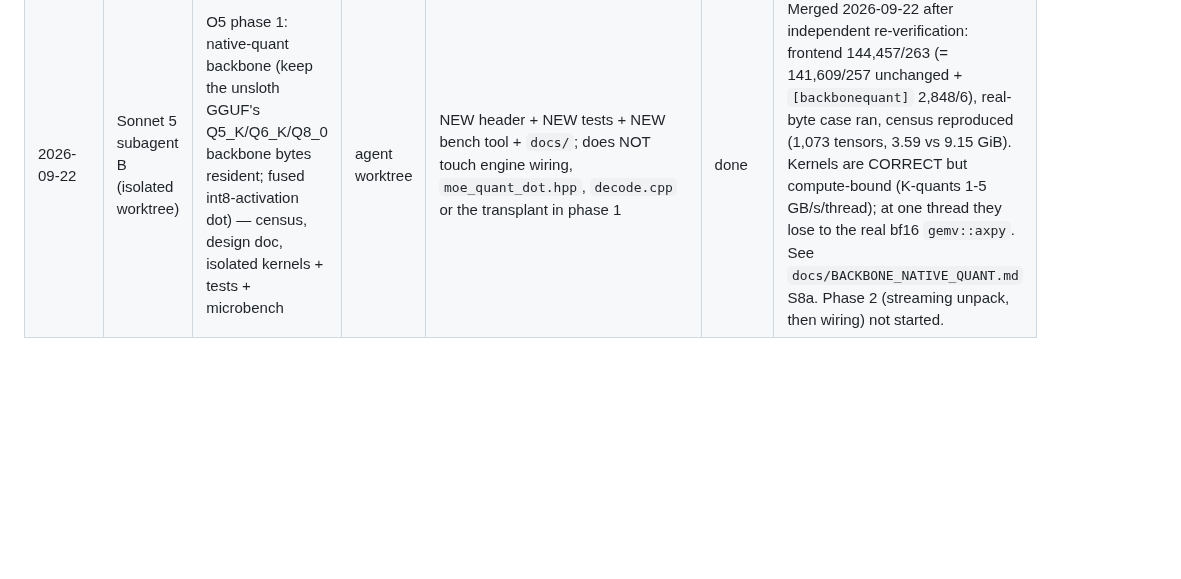
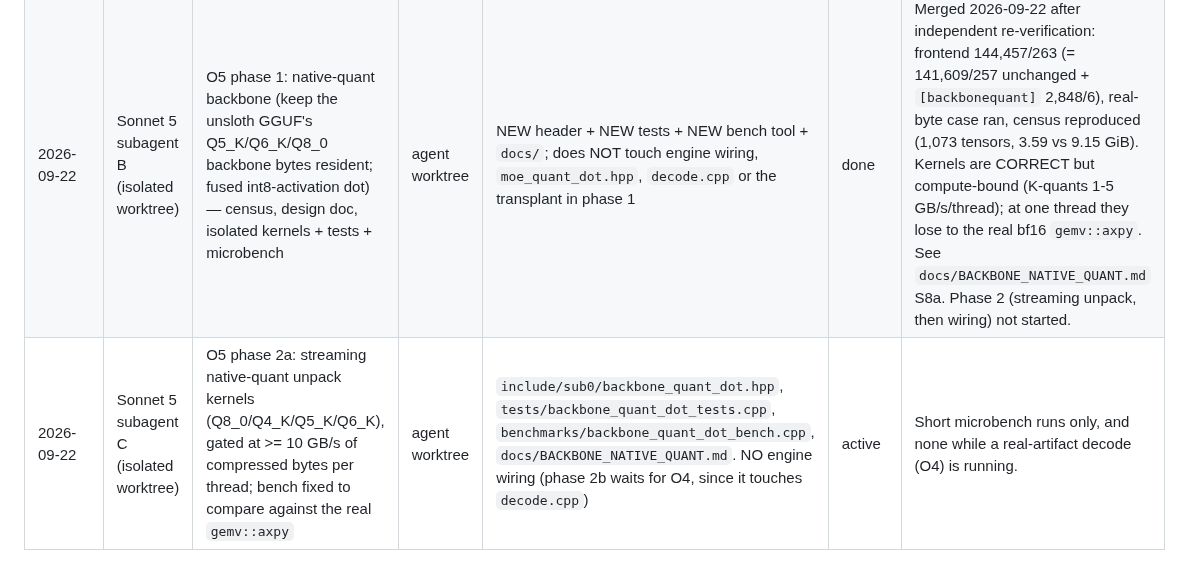
Before and after one commit to CraigHutchinson/Sub0Llm, a Markdown page: docs/ACTIVE_WORK_LOG.md, the part around the change. GitHub-like rendering; blank space fills up the shorter version.

Commit message:
active work log: register O5 phase 2a (streaming native-quant unpack kernels)
Co-Authored-By: Claude Opus 5 <noreply@anthropic.com>

```diff
--- a/docs/ACTIVE_WORK_LOG.md
+++ b/docs/ACTIVE_WORK_LOG.md
@@ -760,3 +760,4 @@ this, `423659d`). Now waiting for sustained load < 5%, then `run_perf_suite.py`
 |---|---|---|---|---|---|---|
 | 2026-09-22 | Sonnet 5 subagent A (isolated worktree) | O4: remaining bit-exact decode levers — GDN recurrence threaded over heads, routed-expert plane rows spread across threads, GDN out-proj efficiency | agent worktree | `include/sub0/gdn_math.hpp`, `include/sub0/moe_quant_dot.hpp`, `src/backends/cpu/decode.cpp`, `include/sub0/gemv.hpp` | active | **Owns real-artifact decode measurements on this host.** Expect its perf-suite contention gate to wait while track B compiles. |
 | 2026-09-22 | Sonnet 5 subagent B (isolated worktree) | O5 phase 1: native-quant backbone (keep the unsloth GGUF's Q5_K/Q6_K/Q8_0 backbone bytes resident; fused int8-activation dot) — census, design doc, isolated kernels + tests + microbench | agent worktree | NEW header + NEW tests + NEW bench tool + `docs/`; does NOT touch engine wiring, `moe_quant_dot.hpp`, `decode.cpp` or the transplant in phase 1 | done | Merged 2026-09-22 after independent re-verification: frontend 144,457/263 (= 141,609/257 unchanged + `[backbonequant]` 2,848/6), real-byte case ran, census reproduced (1,073 tensors, 3.59 vs 9.15 GiB). Kernels are CORRECT but compute-bound (K-quants 1-5 GB/s/thread); at one thread they lose to the real bf16 `gemv::axpy`. See `docs/BACKBONE_NATIVE_QUANT.md` S8a. Phase 2 (streaming unpack, then wiring) not started. |
+| 2026-09-22 | Sonnet 5 subagent C (isolated worktree) | O5 phase 2a: streaming native-quant unpack kernels (Q8_0/Q4_K/Q5_K/Q6_K), gated at >= 10 GB/s of compressed bytes per thread; bench fixed to compare against the real `gemv::axpy` | agent worktree | `include/sub0/backbone_quant_dot.hpp`, `tests/backbone_quant_dot_tests.cpp`, `benchmarks/backbone_quant_dot_bench.cpp`, `docs/BACKBONE_NATIVE_QUANT.md`. NO engine wiring (phase 2b waits for O4, since it touches `decode.cpp`) | active | Short microbench runs only, and none while a real-artifact decode (O4) is running. |
```
